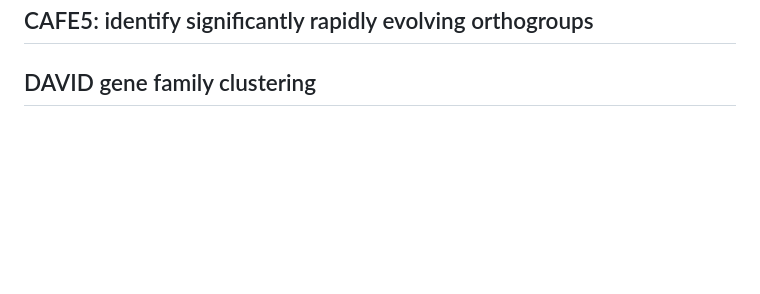
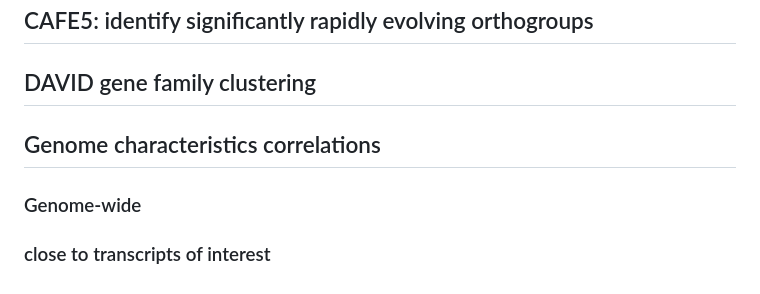
Before and after one commit to milena-t/PhD_chapter1, a Markdown page: README.md, the part around the change. Rendered like a GitHub page; blank space fills up the shorter version.

Commit message:
add outline

```diff
--- a/README.md
+++ b/README.md
@@ -65,3 +65,9 @@ Maybe add the blast thing idea i had if it goes fast
 ## CAFE5: identify significantly rapidly evolving orthogroups
 
 ## DAVID gene family clustering
+
+## Genome characteristics correlations
+
+### Genome-wide
+
+### close to transcripts of interest
```
